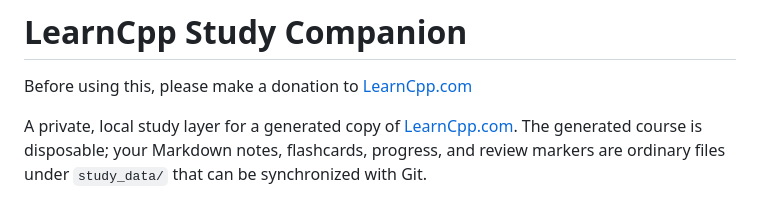
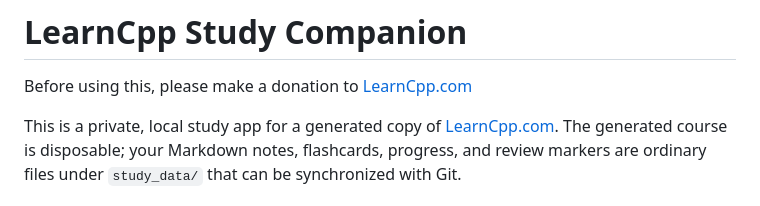
Before and after one commit to ceubie/learncpp, a Markdown page: README.md, the part around the change. GitHub-like rendering.

```diff
--- a/README.md
+++ b/README.md
@@ -2,7 +2,7 @@
 
 Before using this, please make a donation to [LearnCpp.com](https://www.learncpp.com/about/#Support)
 
-A private, local study layer for a generated copy of
+This is a private, local study app for a generated copy of
 [LearnCpp.com](https://www.learncpp.com/). The generated course is disposable;
 your Markdown notes, flashcards, progress, and review markers are ordinary files
 under `study_data/` that can be synchronized with Git.
```
